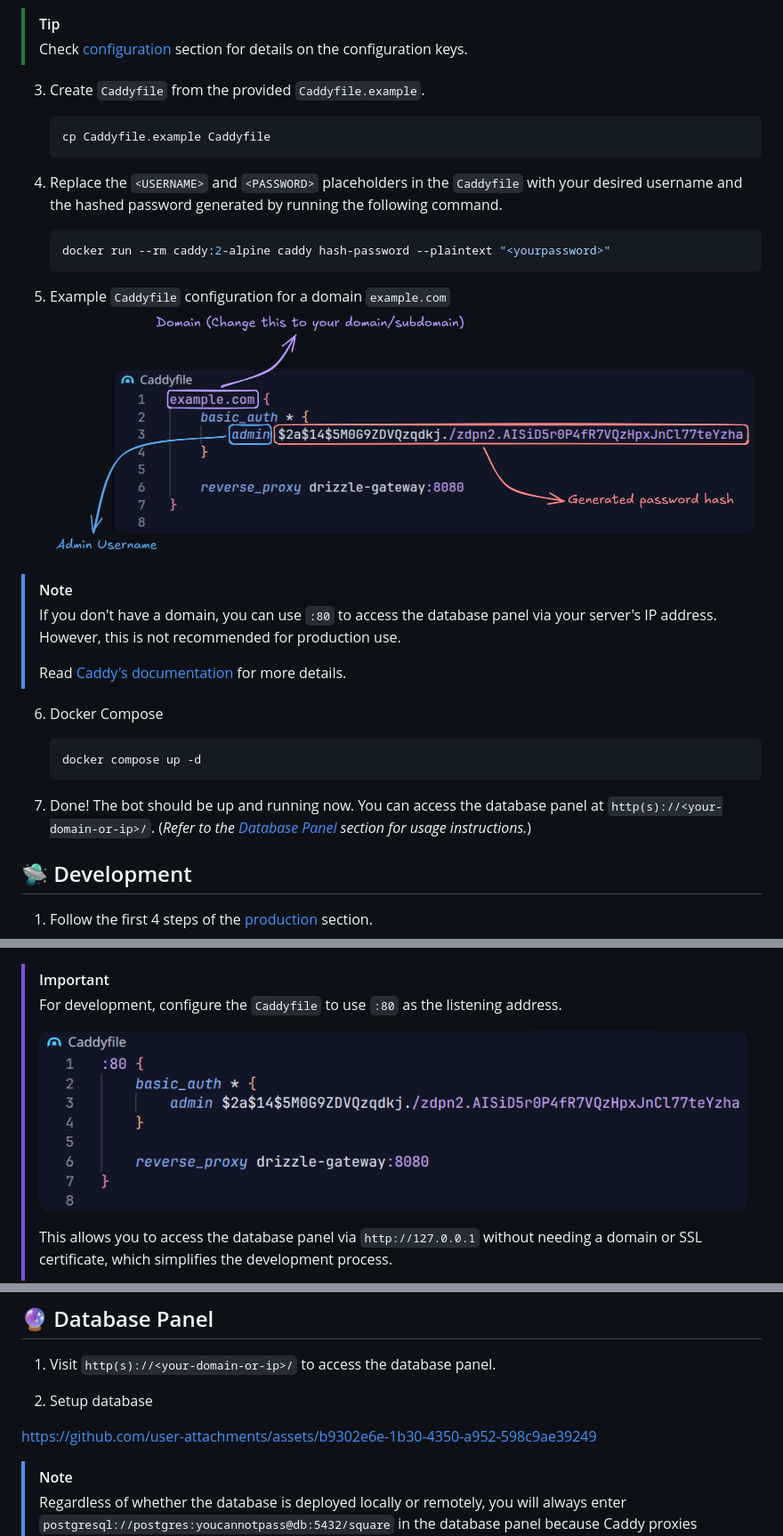
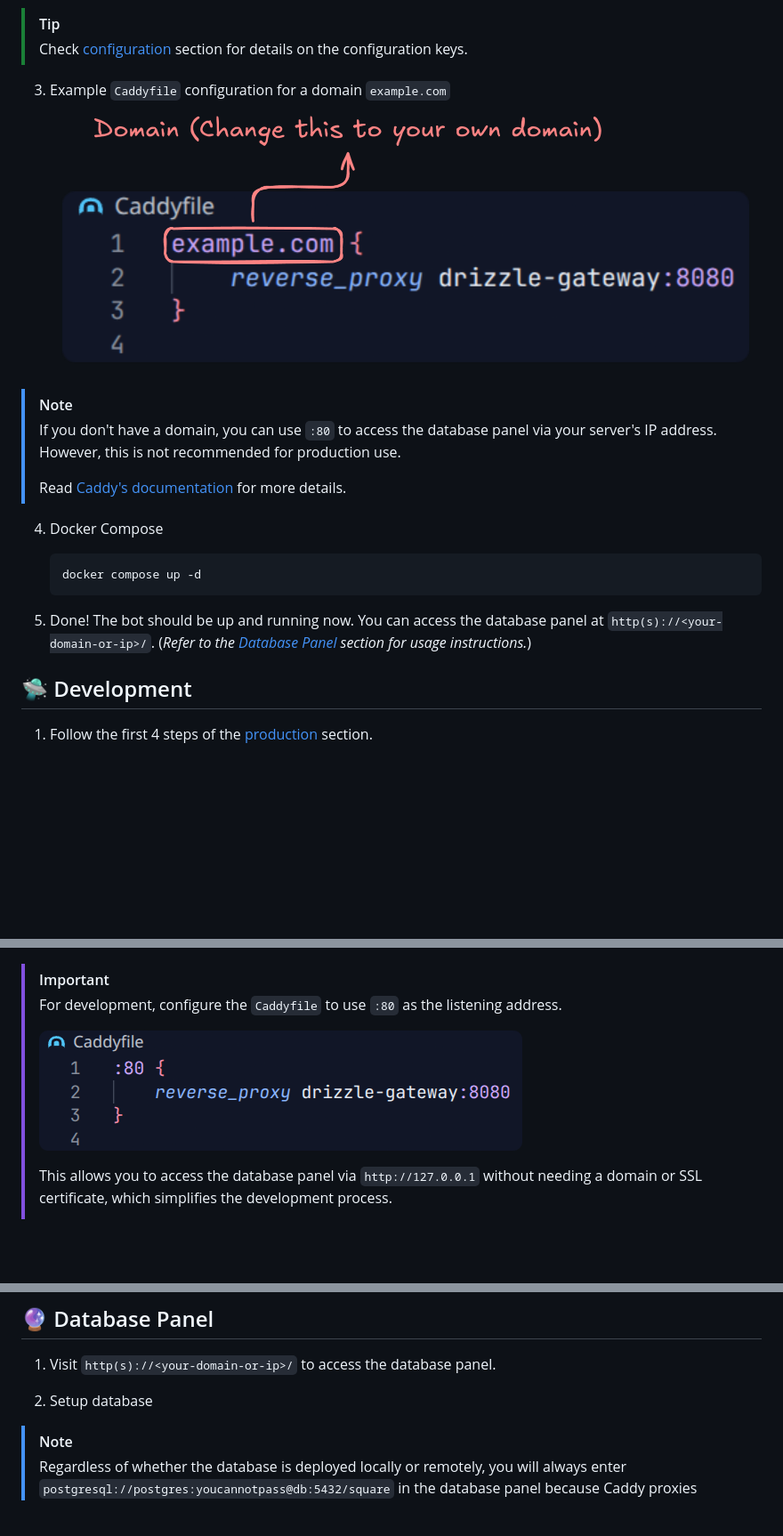
Before and after one commit to swayam25/Square-Bot, a Markdown page: README.md, 3 parts joined by grey strips. Shown at 89% size. Drawn GitHub-style; pictures changed too: assets/caddyfile.png, assets/caddyfile_dev.png; blank space fills up the shorter version.

Commit message:
Refactor Docker setup & Update configuration instructions in README

````diff
--- a/README.md
+++ b/README.md
@@ -57,17 +57,7 @@ Advanced multipurpose discord bot for all your needs.
 > [!TIP]
 > Check [configuration](#-configuration) section for details on the configuration keys.
 
-3. Create `Caddyfile` from the provided `Caddyfile.example`.
-    ```sh
-    cp Caddyfile.example Caddyfile
-    ```
-
-4. Replace the `<USERNAME>` and `<PASSWORD>` placeholders in the `Caddyfile` with your desired username and the hashed password generated by running the following command.
-    ```sh
-    docker run --rm caddy:2-alpine caddy hash-password --plaintext "<yourpassword>"
-    ```
-
-5. Example `Caddyfile` configuration for a domain `example.com`
+3. Example `Caddyfile` configuration for a domain `example.com`
     ![Example Caddyfile](./assets/caddyfile.png)
 
 > [!NOTE]
@@ -75,12 +65,12 @@ Advanced multipurpose discord bot for all your needs.
 >
 > Read [Caddy's documentation](https://caddyserver.com/docs/caddyfile) for more details.
 
-6. Docker Compose
+4. Docker Compose
     ```sh
     docker compose up -d
     ```
 
-7. Done! The bot should be up and running now. You can access the database panel at `http(s)://<your-domain-or-ip>/`. (*Refer to the [Database Panel](#-database-panel) section for usage instructions.*)
+5. Done! The bot should be up and running now. You can access the database panel at `http(s)://<your-domain-or-ip>/`. (*Refer to the [Database Panel](#-database-panel) section for usage instructions.*)
 
 ## 🛸 Development
 
@@ -120,8 +110,6 @@ Advanced multipurpose discord bot for all your needs.
 
 2. Setup database
 
-https://github.com/user-attachments/assets/b9302e6e-1b30-4350-a952-598c9ae39249
-
 > [!NOTE]
 > Regardless of whether the database is deployed locally or remotely, you will always enter `postgresql://postgres:youcannotpass@db:5432/square` in the database panel because Caddy proxies requests to the actual database container.
 >
````
Also changed, not shown: other parts of README.md (+1 -0 lines), 9 other files.
